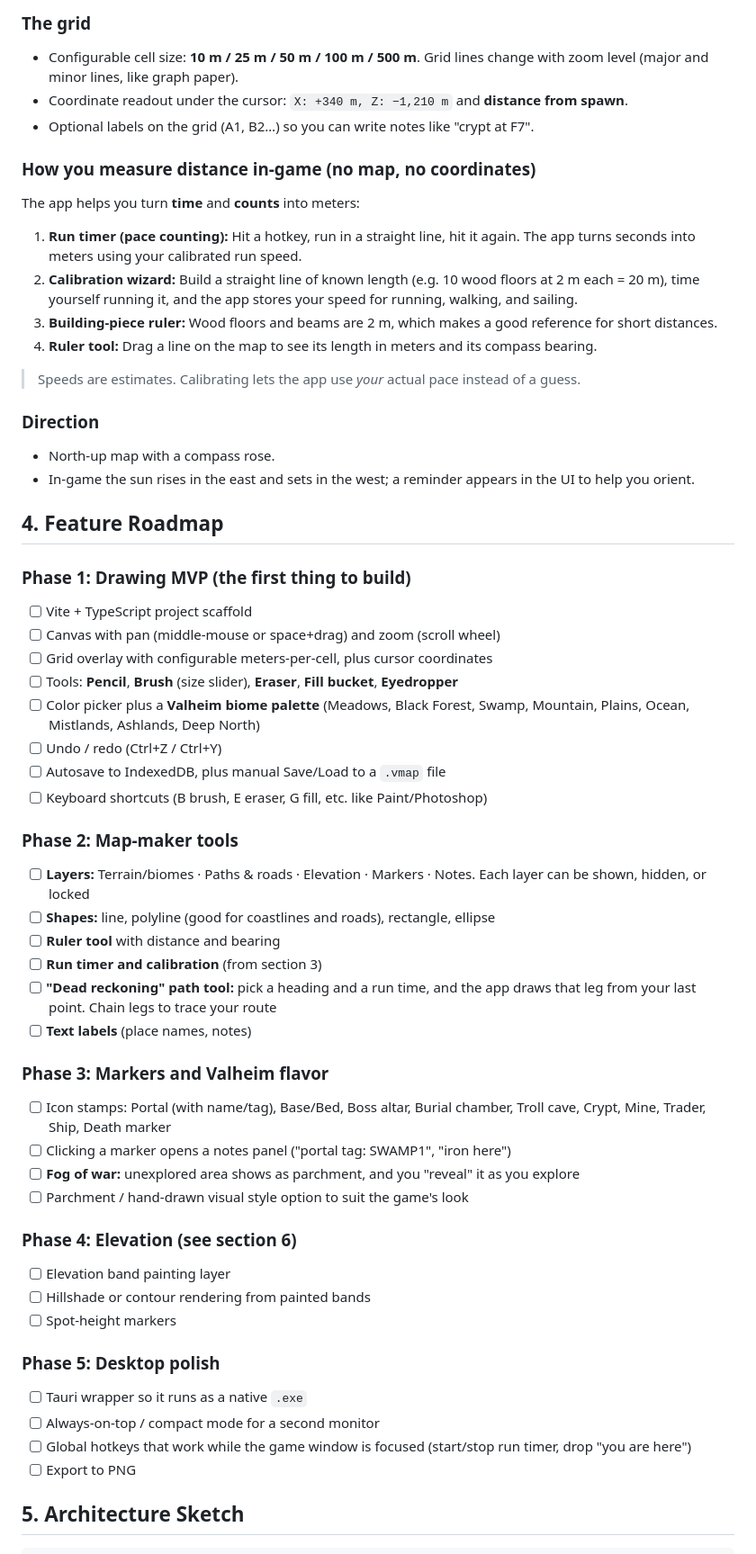
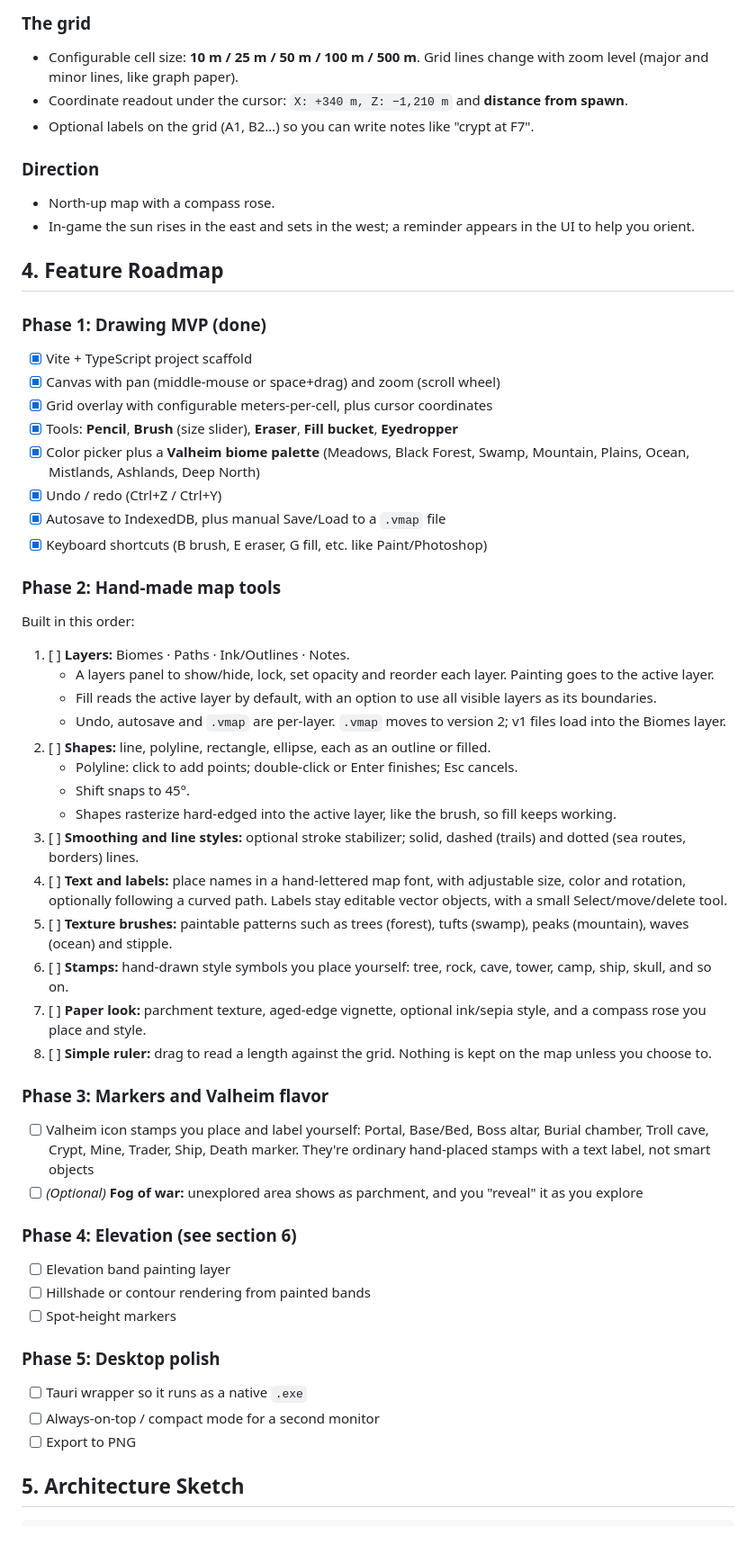
Before and after one commit to Bravepop/mapper, a Markdown page: PLAN.md, the part around one of its changes. Shown at 90% size. Rendered like a GitHub page.

Commit message:
Redesign Phase 2 around hand-drawing tools
The app is a set of drawing tools, not a navigation aid: drop the run
timer, calibration, building-piece ruler and dead reckoning, and replace
Phase 2 with layers, shapes, line styles, labels, texture brushes,
stamps, a paper look and a simple ruler.

Co-Authored-By: Claude Opus 5.5 <noreply@anthropic.com>

```diff
--- a/PLAN.md
+++ b/PLAN.md
@@ -38,44 +40,42 @@ Runs on a second monitor or alt-tab while playing.
 - Coordinate readout under the cursor: `X: +340 m, Z: −1,210 m` and **distance from spawn**.
 - Optional labels on the grid (A1, B2…) so you can write notes like "crypt at F7".
 
-### How you measure distance in-game (no map, no coordinates)
-The app helps you turn **time** and **counts** into meters:
-1. **Run timer (pace counting):** Hit a hotkey, run in a straight line, hit it again. The app turns seconds into meters using your calibrated run speed.
-2. **Calibration wizard:** Build a straight line of known length (e.g. 10 wood floors at 2 m each = 20 m), time yourself running it, and the app stores your speed for running, walking, and sailing.
-3. **Building-piece ruler:** Wood floors and beams are 2 m, which makes a good reference for short distances.
-4. **Ruler tool:** Drag a line on the map to see its length in meters and its compass bearing.
-
-> Speeds are estimates. Calibrating lets the app use *your* actual pace instead of a guess.
-
 ### Direction
 - North-up map with a compass rose.
 - In-game the sun rises in the east and sets in the west; a reminder appears in the UI to help you orient.
 
 ## 4. Feature Roadmap
 
-### Phase 1: Drawing MVP (the first thing to build)
-- [ ] Vite + TypeScript project scaffold
-- [ ] Canvas with pan (middle-mouse or space+drag) and zoom (scroll wheel)
-- [ ] Grid overlay with configurable meters-per-cell, plus cursor coordinates
-- [ ] Tools: **Pencil**, **Brush** (size slider), **Eraser**, **Fill bucket**, **Eyedropper**
-- [ ] Color picker plus a **Valheim biome palette** (Meadows, Black Forest, Swamp, Mountain, Plains, Ocean, Mistlands, Ashlands, Deep North)
-- [ ] Undo / redo (Ctrl+Z / Ctrl+Y)
-- [ ] Autosave to IndexedDB, plus manual Save/Load to a `.vmap` file
-- [ ] Keyboard shortcuts (B brush, E eraser, G fill, etc. like Paint/Photoshop)
+### Phase 1: Drawing MVP (done)
+- [x] Vite + TypeScript project scaffold
+- [x] Canvas with pan (middle-mouse or space+drag) and zoom (scroll wheel)
+- [x] Grid overlay with configurable meters-per-cell, plus cursor coordinates
+- [x] Tools: **Pencil**, **Brush** (size slider), **Eraser**, **Fill bucket**, **Eyedropper**
+- [x] Color picker plus a **Valheim biome palette** (Meadows, Black Forest, Swamp, Mountain, Plains, Ocean, Mistlands, Ashlands, Deep North)
+- [x] Undo / redo (Ctrl+Z / Ctrl+Y)
+- [x] Autosave to IndexedDB, plus manual Save/Load to a `.vmap` file
+- [x] Keyboard shortcuts (B brush, E eraser, G fill, etc. like Paint/Photoshop)
 
-### Phase 2: Map-maker tools
-- [ ] **Layers:** Terrain/biomes · Paths & roads · Elevation · Markers · Notes. Each layer can be shown, hidden, or locked
-- [ ] **Shapes:** line, polyline (good for coastlines and roads), rectangle, ellipse
-- [ ] **Ruler tool** with distance and bearing
-- [ ] **Run timer and calibration** (from section 3)
-- [ ] **"Dead reckoning" path tool:** pick a heading and a run time, and the app draws that leg from your last point. Chain legs to trace your route
-- [ ] **Text labels** (place names, notes)
+### Phase 2: Hand-made map tools
+Built in this order:
+1. [ ] **Layers:** Biomes · Paths · Ink/Outlines · Notes.
+   - A layers panel to show/hide, lock, set opacity and reorder each layer. Painting goes to the active layer.
+   - Fill reads the active layer by default, with an option to use all visible layers as its boundaries.
+   - Undo, autosave and `.vmap` are per-layer. `.vmap` moves to version 2; v1 files load into the Biomes layer.
+2. [ ] **Shapes:** line, polyline, rectangle, ellipse, each as an outline or filled.
+   - Polyline: click to add points; double-click or Enter finishes; Esc cancels.
+   - Shift snaps to 45°.
+   - Shapes rasterize hard-edged into the active layer, like the brush, so fill keeps working.
+3. [ ] **Smoothing and line styles:** optional stroke stabilizer; solid, dashed (trails) and dotted (sea routes, borders) lines.
+4. [ ] **Text and labels:** place names in a hand-lettered map font, with adjustable size, color and rotation, optionally following a curved path. Labels stay editable vector objects, with a small Select/move/delete tool.
+5. [ ] **Texture brushes:** paintable patterns such as trees (forest), tufts (swamp), peaks (mountain), waves (ocean) and stipple.
+6. [ ] **Stamps:** hand-drawn style symbols you place yourself: tree, rock, cave, tower, camp, ship, skull, and so on.
+7. [ ] **Paper look:** parchment texture, aged-edge vignette, optional ink/sepia style, and a compass rose you place and style.
+8. [ ] **Simple ruler:** drag to read a length against the grid. Nothing is kept on the map unless you choose to.
 
 ### Phase 3: Markers and Valheim flavor
-- [ ] Icon stamps: Portal (with name/tag), Base/Bed, Boss altar, Burial chamber, Troll cave, Crypt, Mine, Trader, Ship, Death marker
-- [ ] Clicking a marker opens a notes panel ("portal tag: SWAMP1", "iron here")
-- [ ] **Fog of war:** unexplored area shows as parchment, and you "reveal" it as you explore
-- [ ] Parchment / hand-drawn visual style option to suit the game's look
+- [ ] Valheim icon stamps you place and label yourself: Portal, Base/Bed, Boss altar, Burial chamber, Troll cave, Crypt, Mine, Trader, Ship, Death marker. They're ordinary hand-placed stamps with a text label, not smart objects
+- [ ] *(Optional)* **Fog of war:** unexplored area shows as parchment, and you "reveal" it as you explore
 
 ### Phase 4: Elevation (see section 6)
 - [ ] Elevation band painting layer
@@ -85,7 +85,6 @@ The app helps you turn **time** and **counts** into meters:
 ### Phase 5: Desktop polish
 - [ ] Tauri wrapper so it runs as a native `.exe`
 - [ ] Always-on-top / compact mode for a second monitor
-- [ ] Global hotkeys that work while the game window is focused (start/stop run timer, drop "you are here")
 - [ ] Export to PNG
 
 ## 5. Architecture Sketch
```
Also changed, not shown: other parts of PLAN.md (+9 -8 lines).
